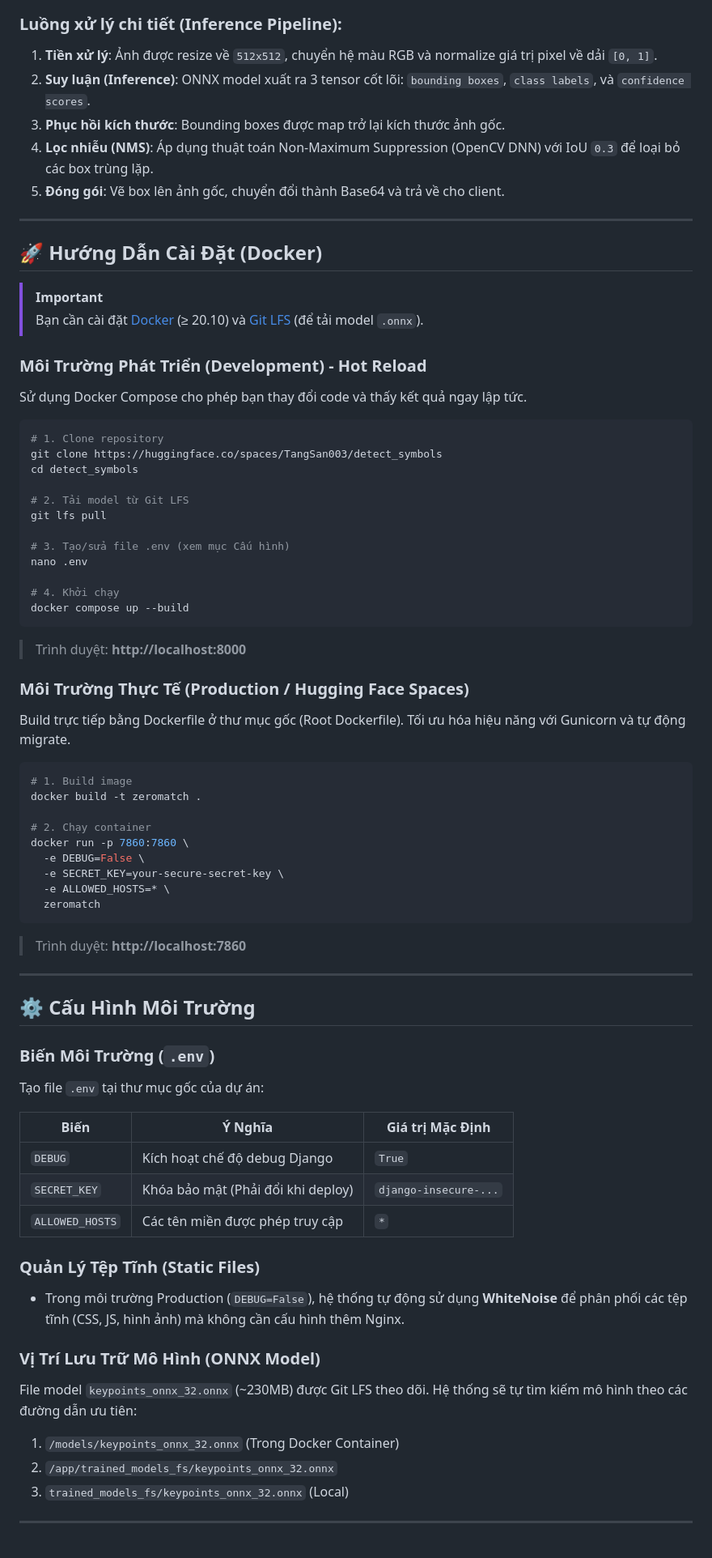
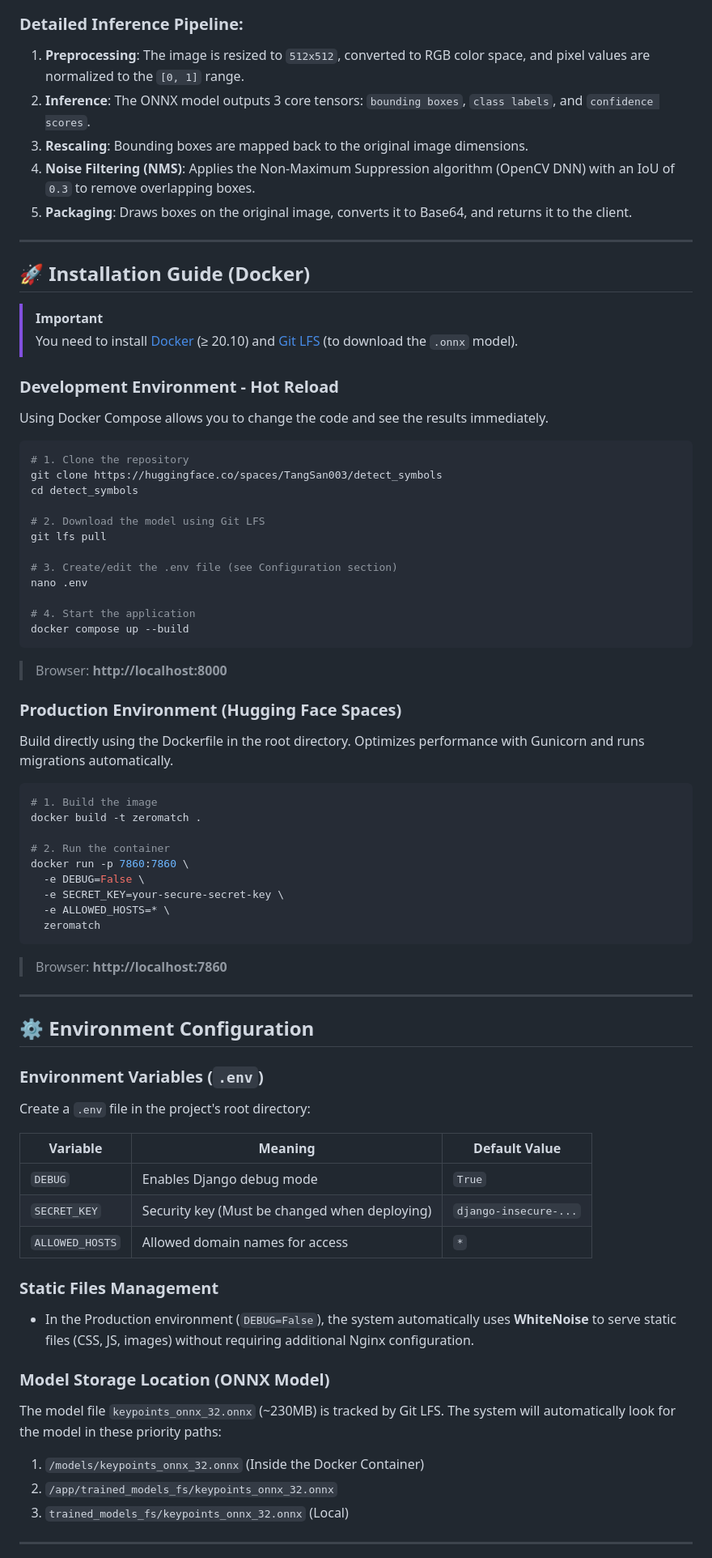
Before and after one commit to quangts2531/sotatek_coding_challenge_demo, a Markdown page: README.md, the part around one of its changes. Shown at 81% size. Rendered like a GitHub page.

````diff
--- a/README.md
+++ b/README.md
@@ -52,74 +52,74 @@ graph TD
     E --> A
 ```
 
-### Luồng xử lý chi tiết (Inference Pipeline):
-1. **Tiền xử lý**: Ảnh được resize về `512x512`, chuyển hệ màu RGB và normalize giá trị pixel về dải `[0, 1]`.
-2. **Suy luận (Inference)**: ONNX model xuất ra 3 tensor cốt lõi: `bounding boxes`, `class labels`, và `confidence scores`.
-3. **Phục hồi kích thước**: Bounding boxes được map trở lại kích thước ảnh gốc.
-4. **Lọc nhiễu (NMS)**: Áp dụng thuật toán Non-Maximum Suppression (OpenCV DNN) với IoU `0.3` để loại bỏ các box trùng lặp.
-5. **Đóng gói**: Vẽ box lên ảnh gốc, chuyển đổi thành Base64 và trả về cho client.
+### Detailed Inference Pipeline:
+1. **Preprocessing**: The image is resized to `512x512`, converted to RGB color space, and pixel values are normalized to the `[0, 1]` range.
+2. **Inference**: The ONNX model outputs 3 core tensors: `bounding boxes`, `class labels`, and `confidence scores`.
+3. **Rescaling**: Bounding boxes are mapped back to the original image dimensions.
+4. **Noise Filtering (NMS)**: Applies the Non-Maximum Suppression algorithm (OpenCV DNN) with an IoU of `0.3` to remove overlapping boxes.
+5. **Packaging**: Draws boxes on the original image, converts it to Base64, and returns it to the client.
 
 ---
 
-## 🚀 Hướng Dẫn Cài Đặt (Docker)
+## 🚀 Installation Guide (Docker)
 
 > [!IMPORTANT]
-> Bạn cần cài đặt [Docker](https://docs.docker.com/get-docker/) (≥ 20.10) và [Git LFS](https://git-lfs.com/) (để tải model `.onnx`).
+> You need to install [Docker](https://docs.docker.com/get-docker/) (≥ 20.10) and [Git LFS](https://git-lfs.com/) (to download the `.onnx` model).
 
-### Môi Trường Phát Triển (Development) - Hot Reload
-Sử dụng Docker Compose cho phép bạn thay đổi code và thấy kết quả ngay lập tức.
+### Development Environment - Hot Reload
+Using Docker Compose allows you to change the code and see the results immediately.
 
 ```bash
-# 1. Clone repository
+# 1. Clone the repository
 git clone https://huggingface.co/spaces/TangSan003/detect_symbols
 cd detect_symbols
 
-# 2. Tải model từ Git LFS
+# 2. Download the model using Git LFS
 git lfs pull
 
-# 3. Tạo/sửa file .env (xem mục Cấu hình)
+# 3. Create/edit the .env file (see Configuration section)
 nano .env
 
-# 4. Khởi chạy
+# 4. Start the application
 docker compose up --build
 ```
-> Trình duyệt: **http://localhost:8000**
+> Browser: **http://localhost:8000**
 
-### Môi Trường Thực Tế (Production / Hugging Face Spaces)
-Build trực tiếp bằng Dockerfile ở thư mục gốc (Root Dockerfile). Tối ưu hóa hiệu năng với Gunicorn và tự động migrate.
+### Production Environment (Hugging Face Spaces)
+Build directly using the Dockerfile in the root directory. Optimizes performance with Gunicorn and runs migrations automatically.
 
 ```bash
-# 1. Build image
+# 1. Build the image
 docker build -t zeromatch .
 
-# 2. Chạy container
+# 2. Run the container
 docker run -p 7860:7860 \
   -e DEBUG=False \
   -e SECRET_KEY=your-secure-secret-key \
   -e ALLOWED_HOSTS=* \
   zeromatch
 ```
-> Trình duyệt: **http://localhost:7860**
+> Browser: **http://localhost:7860**
 
 ---
 
-## ⚙️ Cấu Hình Môi Trường
+## ⚙️ Environment Configuration
 
-### Biến Môi Trường (`.env`)
-Tạo file `.env` tại thư mục gốc của dự án:
+### Environment Variables (`.env`)
+Create a `.env` file in the project's root directory:
 
-| Biến | Ý Nghĩa | Giá trị Mặc Định |
-|------|---------|-------------------|
-| `DEBUG` | Kích hoạt chế độ debug Django | `True` |
-| `SECRET_KEY` | Khóa bảo mật (Phải đổi khi deploy) | `django-insecure-...` |
-| `ALLOWED_HOSTS` | Các tên miền được phép truy cập | `*` |
+| Variable | Meaning | Default Value |
+|----------|---------|---------------|
+| `DEBUG` | Enables Django debug mode | `True` |
+| `SECRET_KEY` | Security key (Must be changed when deploying) | `django-insecure-...` |
+| `ALLOWED_HOSTS` | Allowed domain names for access | `*` |
 
-### Quản Lý Tệp Tĩnh (Static Files)
-- Trong môi trường Production (`DEBUG=False`), hệ thống tự động sử dụng **WhiteNoise** để phân phối các tệp tĩnh (CSS, JS, hình ảnh) mà không cần cấu hình thêm Nginx.
+### Static Files Management
+- In the Production environment (`DEBUG=False`), the system automatically uses **WhiteNoise** to serve static files (CSS, JS, images) without requiring additional Nginx configuration.
 
-### Vị Trí Lưu Trữ Mô Hình (ONNX Model)
-File model `keypoints_onnx_32.onnx` (~230MB) được Git LFS theo dõi. Hệ thống sẽ tự tìm kiếm mô hình theo các đường dẫn ưu tiên:
-1. `/models/keypoints_onnx_32.onnx` (Trong Docker Container)
+### Model Storage Location (ONNX Model)
+The model file `keypoints_onnx_32.onnx` (~230MB) is tracked by Git LFS. The system will automatically look for the model in these priority paths:
+1. `/models/keypoints_onnx_32.onnx` (Inside the Docker Container)
 2. `/app/trained_models_fs/keypoints_onnx_32.onnx`
 3. `trained_models_fs/keypoints_onnx_32.onnx` (Local)
 
````
Also changed, not shown: other parts of README.md (+73 -73 lines).
